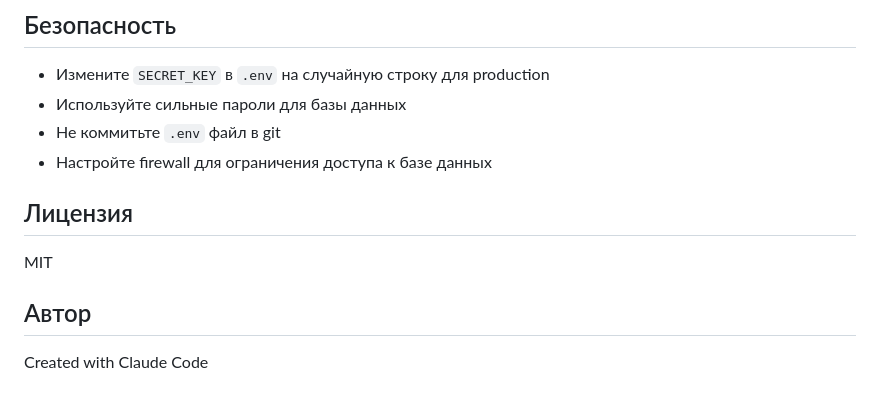
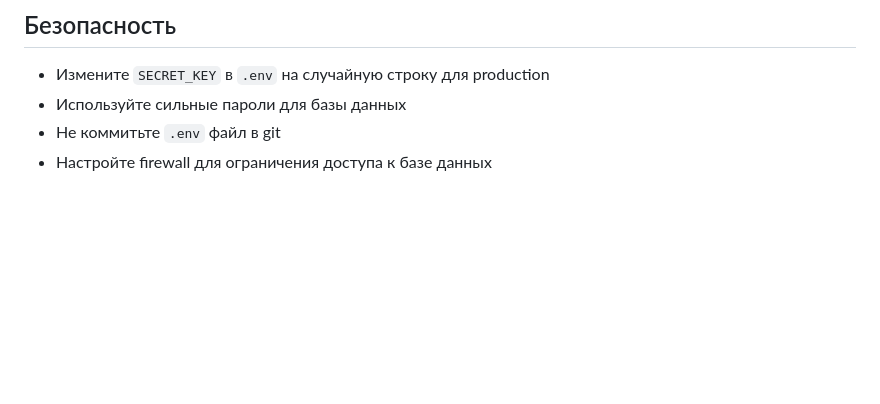
Before and after one commit to Reverzx/CalendarMMZ, a Markdown page: README.md, the part around the change. Drawn GitHub-style; blank space fills up the shorter version.

```diff
--- a/README.md
+++ b/README.md
@@ -261,11 +261,3 @@ python bot.py
 - Используйте сильные пароли для базы данных
 - Не коммитьте `.env` файл в git
 - Настройте firewall для ограничения доступа к базе данных
-
-## Лицензия
-
-MIT
-
-## Автор
-
-Created with Claude Code
```
